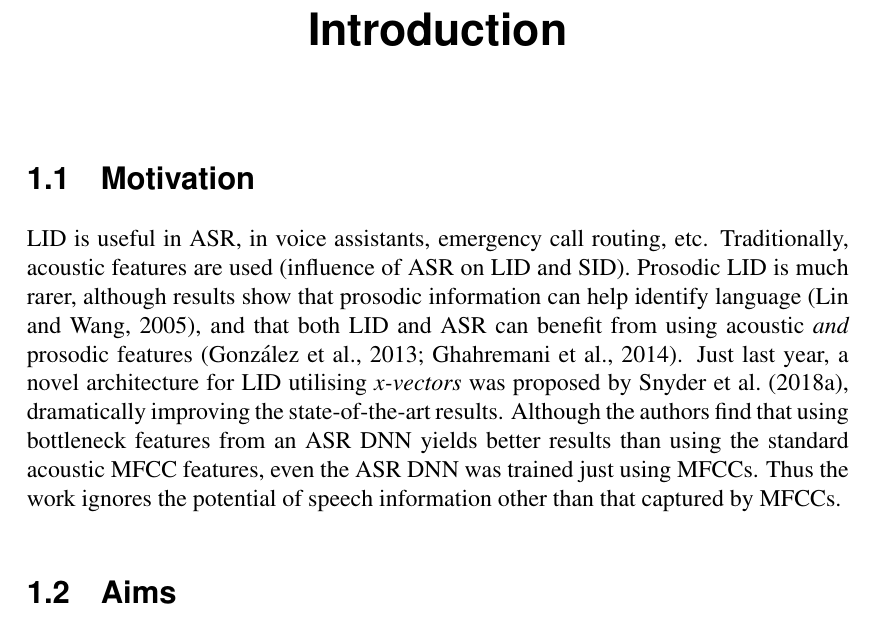
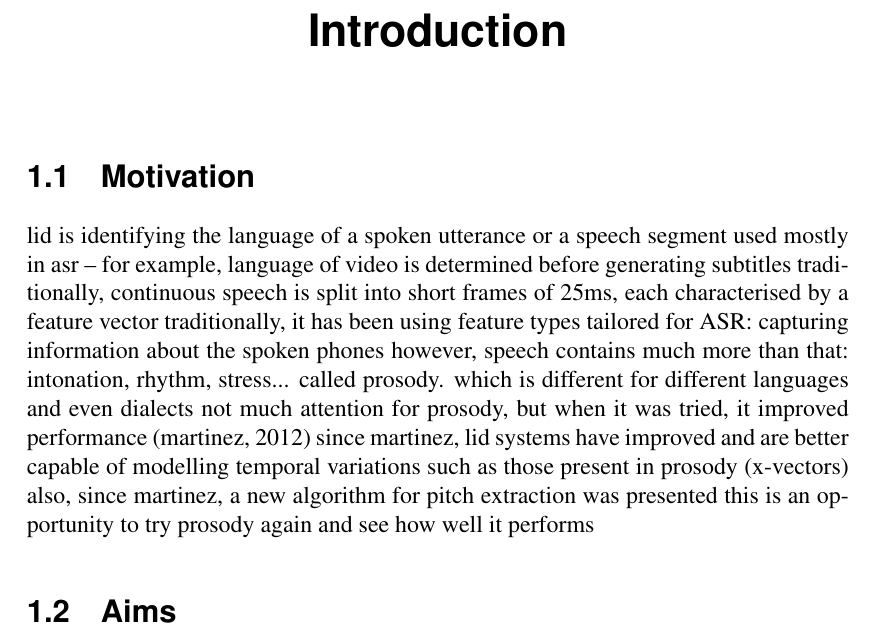
Before and after one commit to samsucik/prosodic-lid-globalphone-dissertation, a LaTeX thesis (latex/s1513472-minf1.tex): part of page 7 of 64, cut so that both start at the same text. Compiled offline with pdfLaTeX.

Commit message:
Wrote brief structure for the intro.

```diff
--- a/latex/s1513472-minf1.tex
+++ b/latex/s1513472-minf1.tex
@@ -69,10 +69,17 @@
 %TO-DO: re-think and re-write
 \chapter{Introduction}{
   \label{chap:Introduction}
+
   \section{Motivation}{
-    LID is useful in ASR, in voice assistants, emergency call routing, etc.
-    Traditionally, acoustic features are used (influence of ASR on LID and SID). Prosodic LID is much rarer, although results show that prosodic information can help identify language \citep{Lin_et_al_2005}, and that both LID and ASR can benefit from using acoustic \textit{and} prosodic features \citep{Martinez_et_al_2013,Ghahremani_et_al_2014}.
-    Just last year, a novel architecture for LID utilising \textit{x-vectors} was proposed by \cite{Snyder_et_al_2018}, dramatically improving the state-of-the-art results. Although the authors find that using bottleneck features from an ASR DNN yields better results than using the standard acoustic MFCC features, even the ASR DNN was trained just using MFCCs. Thus the work ignores the potential of speech information other than that captured by MFCCs.
+    lid is identifying the language of a spoken utterance or a speech segment
+    used mostly in asr -- for example, language of video is determined before generating subtitles
+    traditionally, continuous speech is split into short frames of 25ms, each characterised by a feature vector
+    traditionally, it has been using feature types tailored for ASR: capturing information about the spoken phones
+    however, speech contains much more than that: intonation, rhythm, stress... called prosody. which is different for different languages and even dialects
+    not much attention for prosody, but when it was tried, it improved performance (martinez, 2012)
+    since martinez, lid systems have improved and are better capable of modelling temporal variations such as those present in prosody (x-vectors)
+    also, since martinez, a new algorithm for pitch extraction was presented
+    this is an opportunity to try prosody again and see how well it performs
   }
   \section{Aims}{
     In this work, I aim to reproduce the state-of-the-art x-vector LID system and explore the use of prosodic features in addition to acoustic ones. Because the system uses a relatively novel architecture, in which a TDNN aggregates information across a speech segment, I also compare two types of acoustic features, one which has such aggregation over time encoded (SDC) and one that only contains information about single frames (vanilla MFCC).
```
